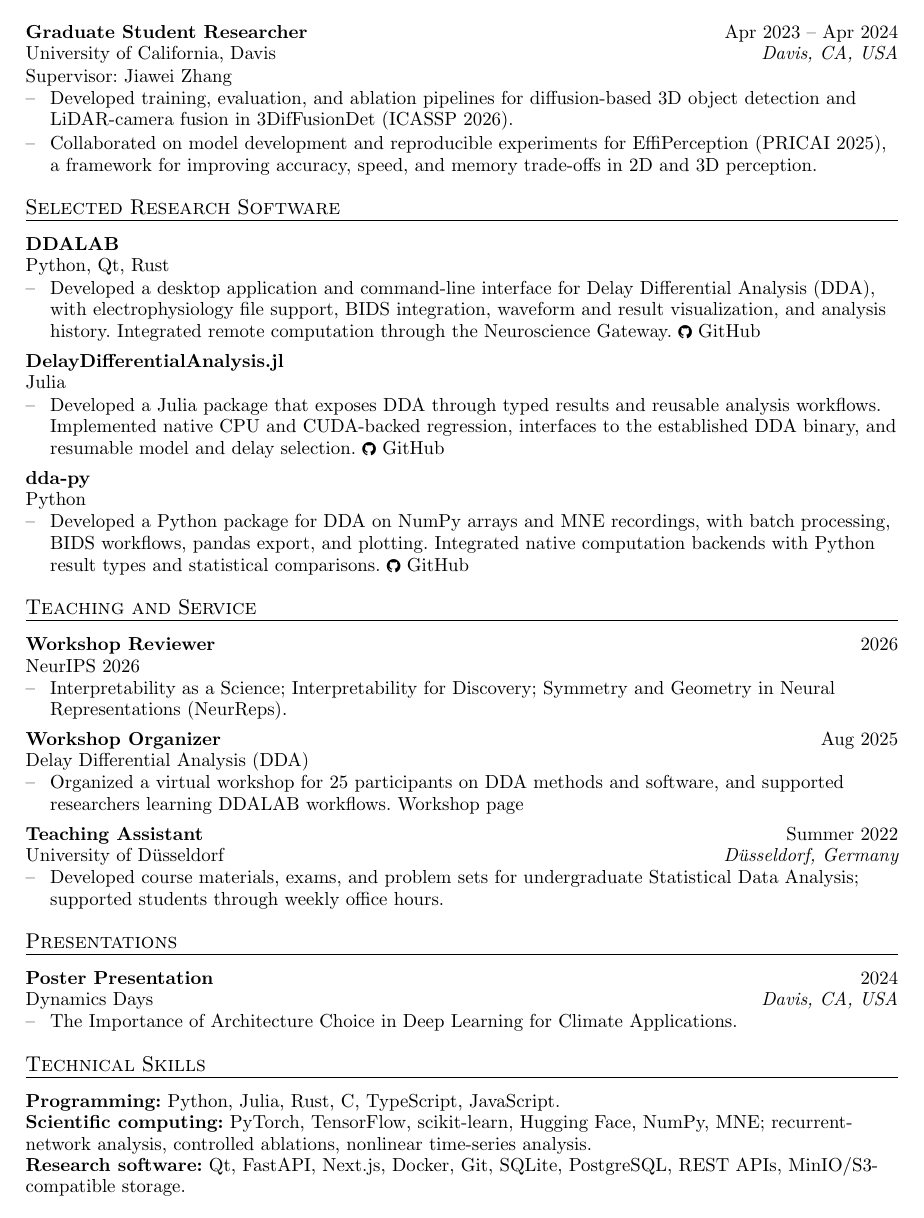
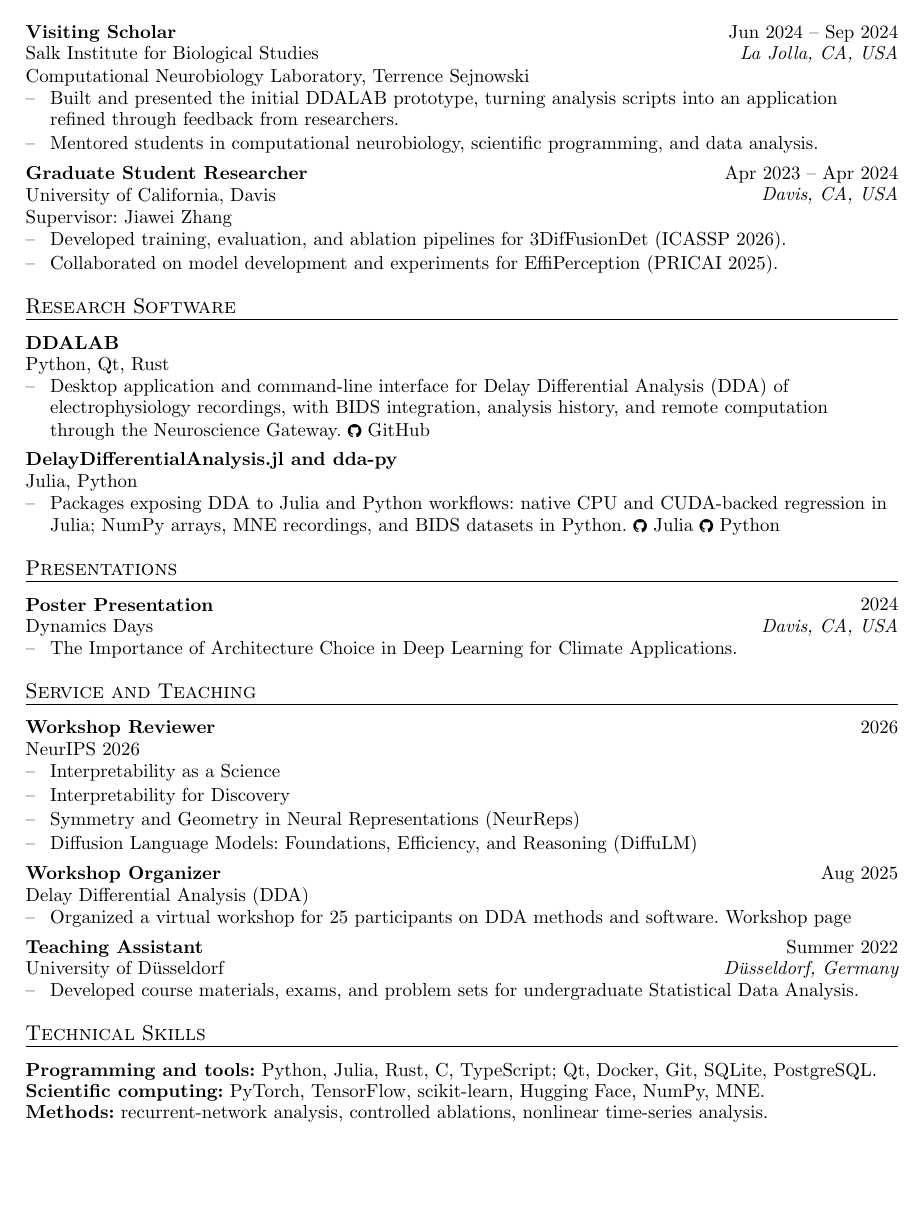
Before and after one commit to sdraeger/sdraeger.github.io, a Typst document (docs/cv/simon_draeger_cv.typ): page 2 of 2. The pictures show the PDF file assets/pdf/Simon_Draeger_CV.pdf that the author committed with the source.

Commit message:
CV structured for PhD applications

```diff
--- a/docs/cv/simon_draeger_cv.typ
+++ b/docs/cv/simon_draeger_cv.typ
@@ -76,4 +76,3 @@
   location: "Düsseldorf, Germany",
 )
 
-= Selected Publications
@@ -128,13 +138,11 @@
   start_date: "Jun 2024",
   end_date: "Sep 2024",
   tasks: (
-    "Built and presented the initial DDALAB prototype, turning analysis scripts into an application for data selection, computation, and visualization; refined the workflows through feedback from researchers.",
+    "Built and presented the initial DDALAB prototype, turning analysis scripts into an application refined through feedback from researchers.",
     "Mentored students in computational neurobiology, scientific programming, and data analysis.",
   ),
   location: "La Jolla, CA, USA",
 )
-
-#pagebreak()
 
 #work_entry(
     "Graduate Student Researcher",
@@ -143,38 +151,25 @@
     start_date: "Apr 2023",
     end_date: "Apr 2024",
     tasks: (
-      "Developed training, evaluation, and ablation pipelines for diffusion-based 3D object detection and LiDAR-camera fusion in 3DifFusionDet (ICASSP 2026).",
-      "Collaborated on model development and reproducible experiments for EffiPerception (PRICAI 2025), a framework for improving accuracy, speed, and memory trade-offs in 2D and 3D perception.",
+      "Developed training, evaluation, and ablation pipelines for 3DifFusionDet (ICASSP 2026).",
+      "Collaborated on model development and experiments for EffiPerception (PRICAI 2025).",
     ),
     location: "Davis, CA, USA",
 )
 
-= Selected Research Software
+= Research Software
 
 #work_entry(
   [DDALAB],
   "Python, Qt, Rust",
   tasks: (
-    [Developed a desktop application and command-line interface for Delay Differential Analysis (DDA), with electrophysiology file support, BIDS integration, waveform and result visualization, and analysis history. Integrated remote computation through the Neuroscience Gateway. #fa-icon("github") #link("https://github.com/sdraeger/DDALAB")[GitHub]],
+    [Desktop application and command-line interface for Delay Differential Analysis (DDA) of electrophysiology recordings, with BIDS integration, analysis history, and remote computation through the Neuroscience Gateway. #fa-icon("github") #link("https://github.com/sdraeger/DDALAB")[GitHub]],
   ),
 )
 
 #work_entry(
-  "DelayDifferentialAnalysis.jl",
-  "Julia",
+  "DelayDifferentialAnalysis.jl and dda-py",
+  "Julia, Python",
   tasks: (
-    [Developed a Julia package that exposes DDA through typed results and reusable analysis workflows. Implemented native CPU and CUDA-backed regression, interfaces to the established DDA binary, and resumable model and delay selection. #fa-icon("github") #link("https://github.com/sdraeger/DelayDifferentialAnalysis.jl")[GitHub]],
+    [Packages exposing DDA to Julia and Python workflows: native CPU and CUDA-backed regression in Julia; NumPy arrays, MNE recordings, and BIDS datasets in Python. #fa-icon("github") #link("https://github.com/sdraeger/DelayDifferentialAnalysis.jl")[Julia] #fa-icon("github") #link("https://github.com/sdraeger/dda-py")[Python]],
   ),
-)
-
-#work_entry(
-  "dda-py",
-  "Python",
-  tasks: (
-    [Developed a Python package for DDA on NumPy arrays and MNE recordings, with batch processing, BIDS workflows, pandas export, and plotting. Integrated native computation backends with Python result types and statistical comparisons. #fa-icon("github") #link("https://github.com/sdraeger/dda-py")[GitHub]],
-  ),
-)
-
-= Teaching and Service
-
-#work_entry(
@@ -184,15 +175,0 @@
-  tasks: (
-    "Interpretability as a Science; Interpretability for Discovery; Symmetry and Geometry in Neural Representations (NeurReps).",
-  ),
-)
-
-#work_entry(
-  "Workshop Organizer",
-  "Delay Differential Analysis (DDA)",
-  start_date: "Aug 2025",
-  tasks: (
-    [Organized a virtual workshop for 25 participants on DDA methods and software, and supported researchers learning DDALAB workflows. #link("https://snl.salk.edu/~claudia/DDALAB/workshop.html")[Workshop page]],
-  ),
-)
-
-#work_entry(
@@ -202,7 +176,3 @@
-  tasks: (
-    "Developed course materials, exams, and problem sets for undergraduate Statistical Data Analysis; supported students through weekly office hours.",
-  ),
-  location: "Düsseldorf, Germany",
 )
 
 = Presentations
@@ -217,3 +187,4 @@
   location: "Davis, CA, USA",
 )
 
+= Service and Teaching
@@ -219,0 +197,10 @@
+    "Interpretability as a Science",
+    "Interpretability for Discovery",
+    "Symmetry and Geometry in Neural Representations (NeurReps)",
+    "Diffusion Language Models: Foundations, Efficiency, and Reasoning (DiffuLM)",
+  ),
+)
+
+#work_entry(
+  "Workshop Organizer",
+  "Delay Differential Analysis (DDA)",
@@ -220,5 +223,5 @@
 = Technical Skills
 
-*Programming:* Python, Julia, Rust, C, TypeScript, JavaScript. \
-*Scientific computing:* PyTorch, TensorFlow, scikit-learn, Hugging Face, NumPy, MNE; recurrent-network analysis, controlled ablations, nonlinear time-series analysis. \
-*Research software:* Qt, FastAPI, Next.js, Docker, Git, SQLite, PostgreSQL, REST APIs, MinIO/S3-compatible storage.
+*Programming and tools:* Python, Julia, Rust, C, TypeScript; Qt, Docker, Git, SQLite, PostgreSQL. \
+*Scientific computing:* PyTorch, TensorFlow, scikit-learn, Hugging Face, NumPy, MNE. \
+*Methods:* recurrent-network analysis, controlled ablations, nonlinear time-series analysis.
```
Also changed, not shown: docs/content-maintenance.md (+2 -4 lines), assets/pdf/Simon_Draeger_CV.pdf, docs/cv/simon_draeger_cv.typ (49 more changed lines).
